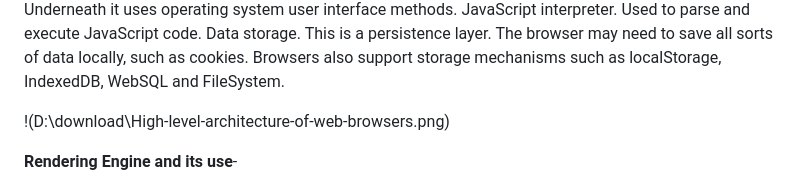
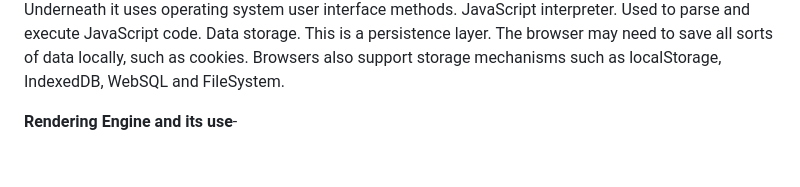
Before and after one commit to pesto-students/p9-rahul-hitman-11, a Markdown page: Week-1/.readme.md, the part around the change. Rendered like a GitHub page; blank space fills up the shorter version.

Commit message:
Chnages against PR Comments

```diff
--- a/Week-1/.readme.md
+++ b/Week-1/.readme.md
@@ -14,7 +14,7 @@ UI backend: used for drawing basic widgets like combo boxes and windows. This ba
 JavaScript interpreter. Used to parse and execute JavaScript code.
 Data storage. This is a persistence layer. The browser may need to save all sorts of data locally, such as cookies. Browsers also support storage mechanisms such as localStorage, IndexedDB, WebSQL and FileSystem.
 
-!(D:\download\High-level-architecture-of-web-browsers.png)
+
 
 
 **Rendering Engine and its use**-
```
